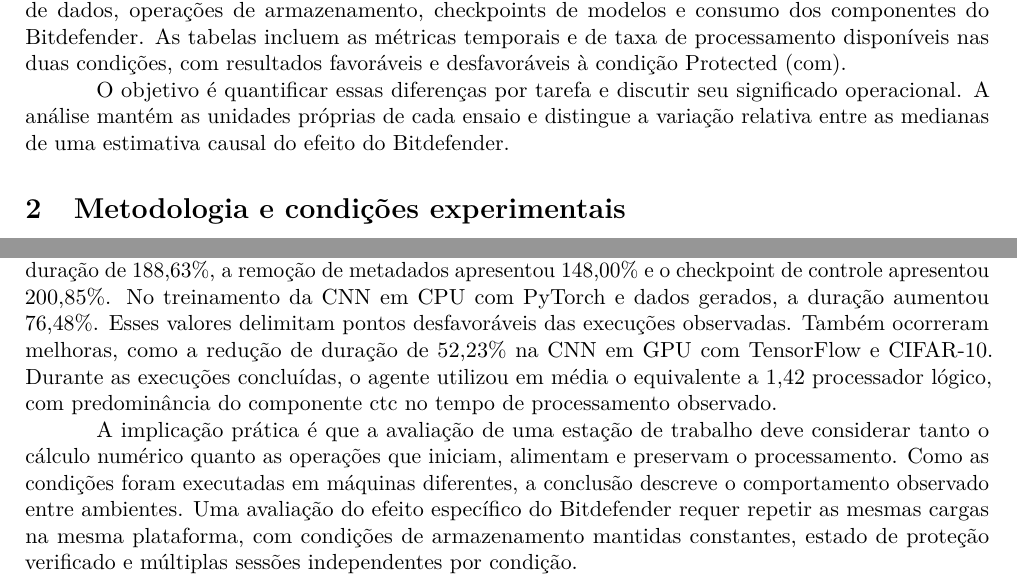
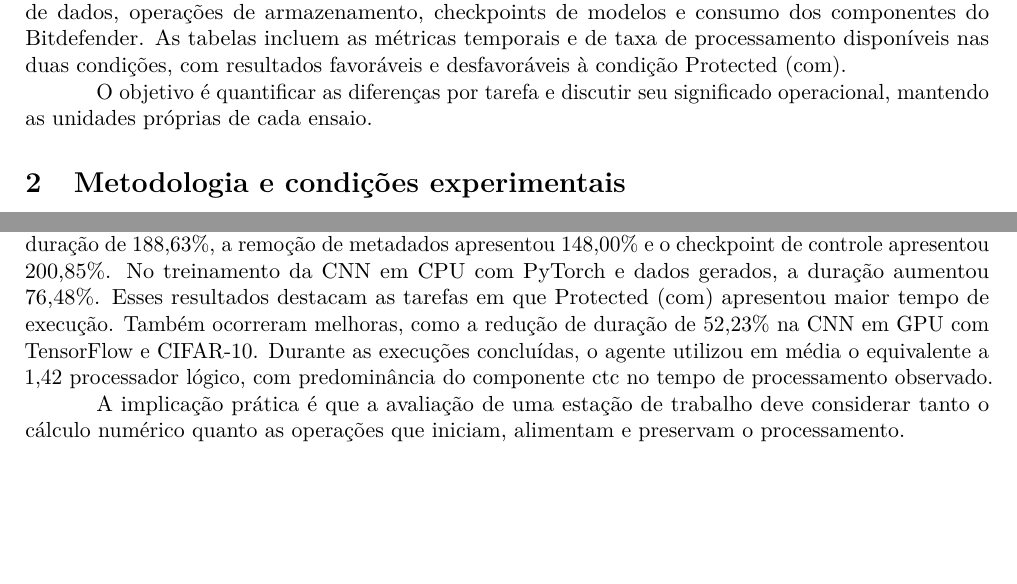
Before and after one commit to MatheusFS-dev/bitdefender-ml-benchmark, a LaTeX document (reports/relatorio-ptbr.tex): two parts of pages 1 and 16 of 16, joined at a grey line, cut so that both start at the same text, the shorter picture padded with empty space. Compiled offline with pdfLaTeX.

Commit message:
feat: report performance differences with Bitdefender

```diff
--- a/reports/relatorio-ptbr.tex
+++ b/reports/relatorio-ptbr.tex
@@ -31,7 +31,7 @@ A presença de uma solução de segurança constitui uma possível fonte de comp
 
 Este relatório apresenta uma comparação descritiva entre baseline (sem Bitdefender) e Protected (com Bitdefender). São examinados inicialização, treinamento, computação matricial, carregamento de dados, operações de armazenamento, checkpoints de modelos e consumo dos componentes do Bitdefender. As tabelas incluem as métricas temporais e de taxa de processamento disponíveis nas duas condições, com resultados favoráveis e desfavoráveis à condição Protected (com).
 
-O objetivo é quantificar essas diferenças por tarefa e discutir seu significado operacional. A análise mantém as unidades próprias de cada ensaio e distingue a variação relativa entre as medianas de uma estimativa causal do efeito do Bitdefender.
+O objetivo é quantificar as diferenças por tarefa e discutir seu significado operacional, mantendo as unidades próprias de cada ensaio.
 
 \section{Metodologia e condições experimentais}
 \subsection{Ambientes de execução}
@@ -414,7 +414,7 @@ Nas observações contemporâneas do benchmark, os contadores de entrada e saíd
 \section{Conclusão}
 Este relatório caracterizou diferenças de desempenho entre baseline (sem Bitdefender) e Protected (com Bitdefender), contemplando pioras e melhoras nas tarefas analisadas. A contribuição da análise está em separar inicialização, computação, carregamento e persistência e caracterizar o consumo dos componentes do Bitdefender, apresentando valores absolutos e dispersão em conjunto com as diferenças relativas.
 
-Entre os resultados selecionados, a manipulação de pequenos arquivos apresentou aumento de duração de 188,63\%, a remoção de metadados apresentou 148,00\% e o checkpoint de controle apresentou 200,85\%. No treinamento da \acs{cnn} em \acs{cpu} com PyTorch e dados gerados, a duração aumentou 76,48\%. Esses valores delimitam pontos desfavoráveis das execuções observadas. Também ocorreram melhoras, como a redução de duração de 52,23\% na \acs{cnn} em \acs{gpu} com TensorFlow e CIFAR-10. Durante as execuções concluídas, o agente utilizou em média o equivalente a 1,42 processador lógico, com predominância do componente ctc no tempo de processamento observado.
+Entre os resultados selecionados, a manipulação de pequenos arquivos apresentou aumento de duração de 188,63\%, a remoção de metadados apresentou 148,00\% e o checkpoint de controle apresentou 200,85\%. No treinamento da \acs{cnn} em \acs{cpu} com PyTorch e dados gerados, a duração aumentou 76,48\%. Esses resultados destacam as tarefas em que Protected (com) apresentou maior tempo de execução. Também ocorreram melhoras, como a redução de duração de 52,23\% na \acs{cnn} em \acs{gpu} com TensorFlow e CIFAR-10. Durante as execuções concluídas, o agente utilizou em média o equivalente a 1,42 processador lógico, com predominância do componente ctc no tempo de processamento observado.
 
-A implicação prática é que a avaliação de uma estação de trabalho deve considerar tanto o cálculo numérico quanto as operações que iniciam, alimentam e preservam o processamento. Como as condições foram executadas em máquinas diferentes, a conclusão descreve o comportamento observado entre ambientes. Uma avaliação do efeito específico do Bitdefender requer repetir as mesmas cargas na mesma plataforma, com condições de armazenamento mantidas constantes, estado de proteção verificado e múltiplas sessões independentes por condição.
+A implicação prática é que a avaliação de uma estação de trabalho deve considerar tanto o cálculo numérico quanto as operações que iniciam, alimentam e preservam o processamento.
 \end{document}
```
Also changed, not shown: reports/relatorio-ptbr.pdf, reports/relatorio-ptbr.tex (2 more changed lines).
